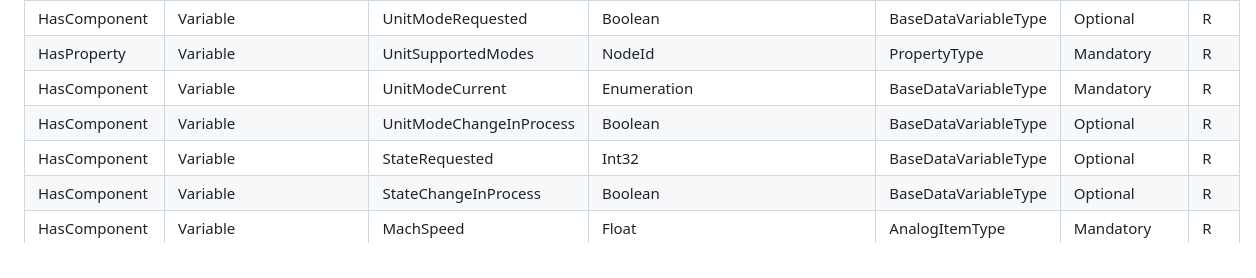
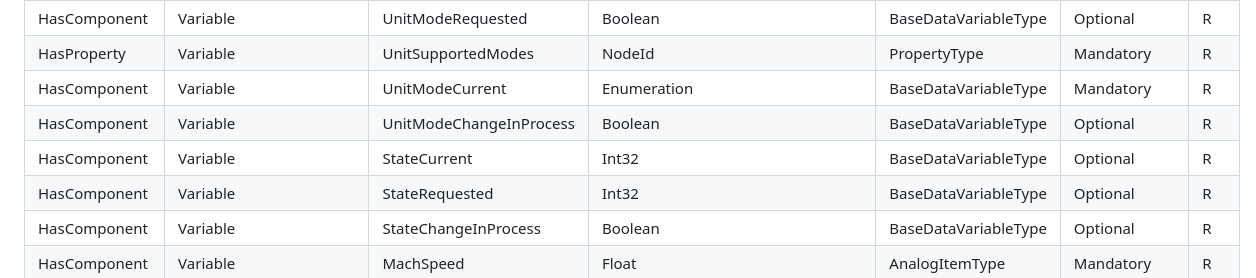
Before and after one commit to bostroemc/OPC30050-PackML, a Markdown page: source/PackML/model-packml.md, the part around one of its changes. GitHub-like rendering.

Commit message:
added StateCurrent, Stacklight

```diff
--- a/source/PackML/model-packml.md
+++ b/source/PackML/model-packml.md
@@ -136,6 +136,7 @@ source: figures/fig_12_packmlstatusobjecttype-overview.png
 | HasProperty	| Variable	| UnitSupportedModes	| NodeId	| PropertyType	| Mandatory	| R|
 | HasComponent	| Variable	| UnitModeCurrent	| Enumeration	| BaseDataVariableType	| Mandatory	| R|
 | HasComponent	| Variable 	| UnitModeChangeInProcess	| Boolean	| BaseDataVariableType	| Optional	| R|
+| HasComponent	| Variable	| StateCurrent	| Int32	| BaseDataVariableType	| Optional	| R|
 | HasComponent	| Variable	| StateRequested	| Int32	| BaseDataVariableType	| Optional	| R|
 | HasComponent	| Variable	| StateChangeInProcess	| Boolean	| BaseDataVariableType	| Optional	| R|
 | HasComponent	| Variable 	| MachSpeed	| Float	| AnalogItemType	| Mandatory	| R|
```
Also changed, not shown: other parts of source/PackML/model-packml.md (+20 -16 lines).
